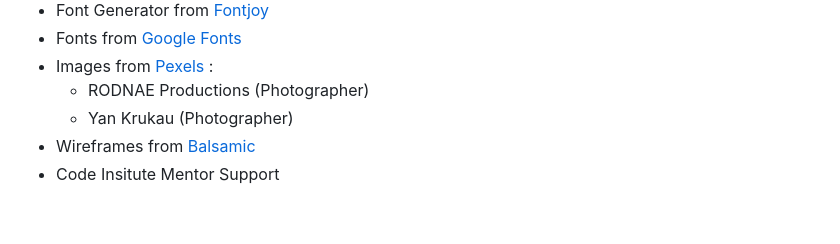
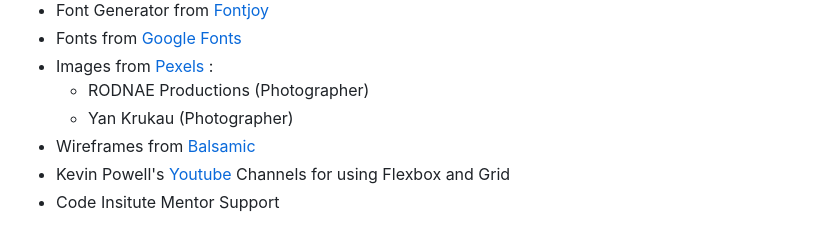
Before and after one commit to nils-n/p1-mysore-yoga-studio, a Markdown page: README.md, the part around the change. GitHub-like rendering.

Commit message:
update Readme with acknowledgements

```diff
--- a/README.md
+++ b/README.md
@@ -247,4 +247,5 @@ All of the content was written by myself and is fictionary and has no reference
     - RODNAE Productions (Photographer)
     - Yan Krukau (Photographer)
 - Wireframes from [Balsamic](https://balsamiq.com/)
+- Kevin Powell's [Youtube](https://www.youtube.com/@KevinPowell) Channels for using Flexbox and Grid
 - Code Insitute Mentor Support
```
